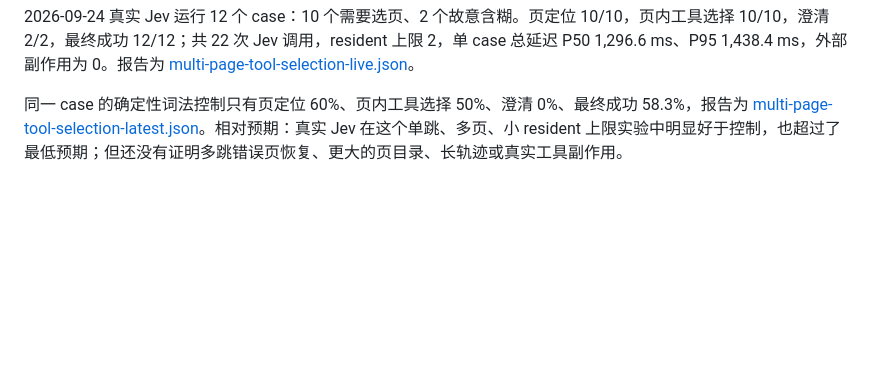
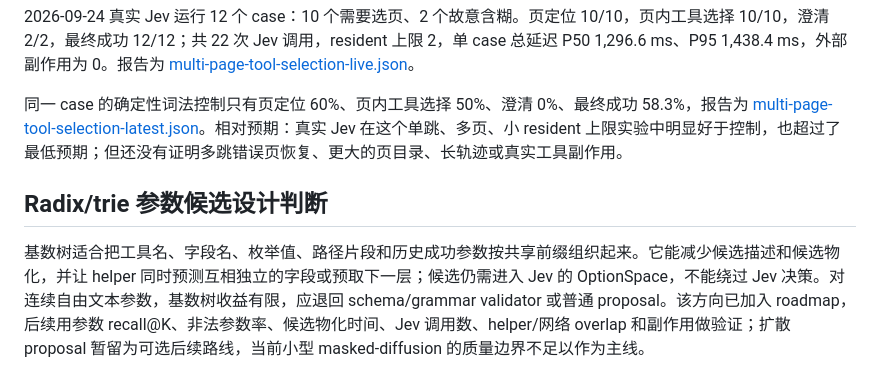
Before and after one commit to 6Mikao9/jev-agent-design-with-topk-logits-choices, a Markdown page: docs/IMPLEMENTATION_RESULTS.zh-CN.md, the part around the change. Drawn GitHub-style; blank space fills up the shorter version.

Commit message:
docs: add radix trie parameter proposal roadmap

```diff
--- a/docs/IMPLEMENTATION_RESULTS.zh-CN.md
+++ b/docs/IMPLEMENTATION_RESULTS.zh-CN.md
@@ -136,3 +136,7 @@ KV 路径 prefill 为 76.28 ms，decode 为 617.72 ms；两条路径的 top-1
 2026-09-24 真实 Jev 运行 12 个 case：10 个需要选页、2 个故意含糊。页定位 10/10，页内工具选择 10/10，澄清 2/2，最终成功 12/12；共 22 次 Jev 调用，resident 上限 2，单 case 总延迟 P50 1,296.6 ms、P95 1,438.4 ms，外部副作用为 0。报告为 [multi-page-tool-selection-live.json](../benchmarks/results/multi-page-tool-selection-live.json)。
 
 同一 case 的确定性词法控制只有页定位 60%、页内工具选择 50%、澄清 0%、最终成功 58.3%，报告为 [multi-page-tool-selection-latest.json](../benchmarks/results/multi-page-tool-selection-latest.json)。相对预期：真实 Jev 在这个单跳、多页、小 resident 上限实验中明显好于控制，也超过了最低预期；但还没有证明多跳错误页恢复、更大的页目录、长轨迹或真实工具副作用。
+
+## Radix/trie 参数候选设计判断
+
+基数树适合把工具名、字段名、枚举值、路径片段和历史成功参数按共享前缀组织起来。它能减少候选描述和候选物化，并让 helper 同时预测互相独立的字段或预取下一层；候选仍需进入 Jev 的 OptionSpace，不能绕过 Jev 决策。对连续自由文本参数，基数树收益有限，应退回 schema/grammar validator 或普通 proposal。该方向已加入 roadmap，后续用参数 recall@K、非法参数率、候选物化时间、Jev 调用数、helper/网络 overlap 和副作用做验证；扩散 proposal 暂留为可选后续路线，当前小型 masked-diffusion 的质量边界不足以作为主线。
```
Also changed, not shown: docs/EXECUTION_QUEUE.zh-CN.md (+2 -1 lines).
